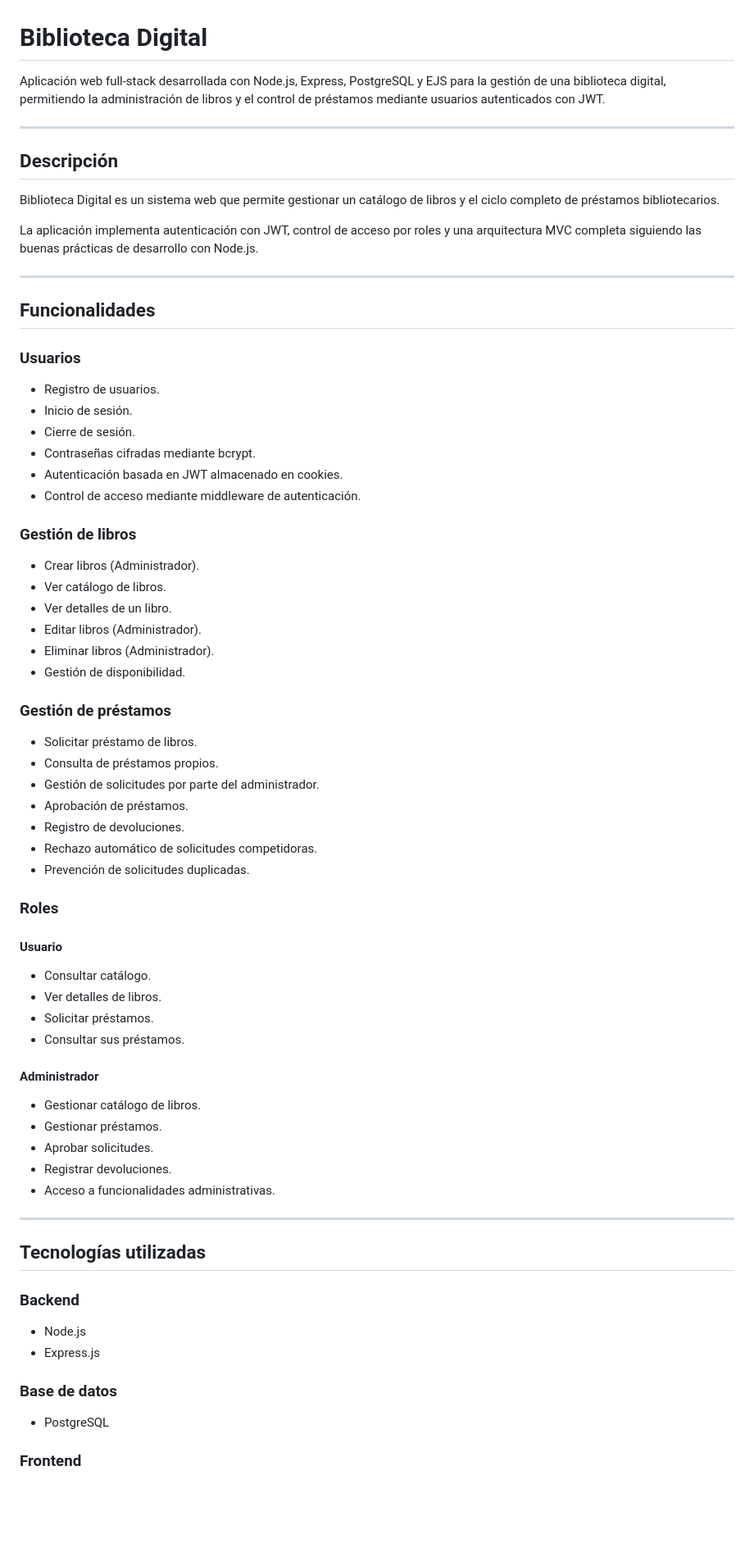
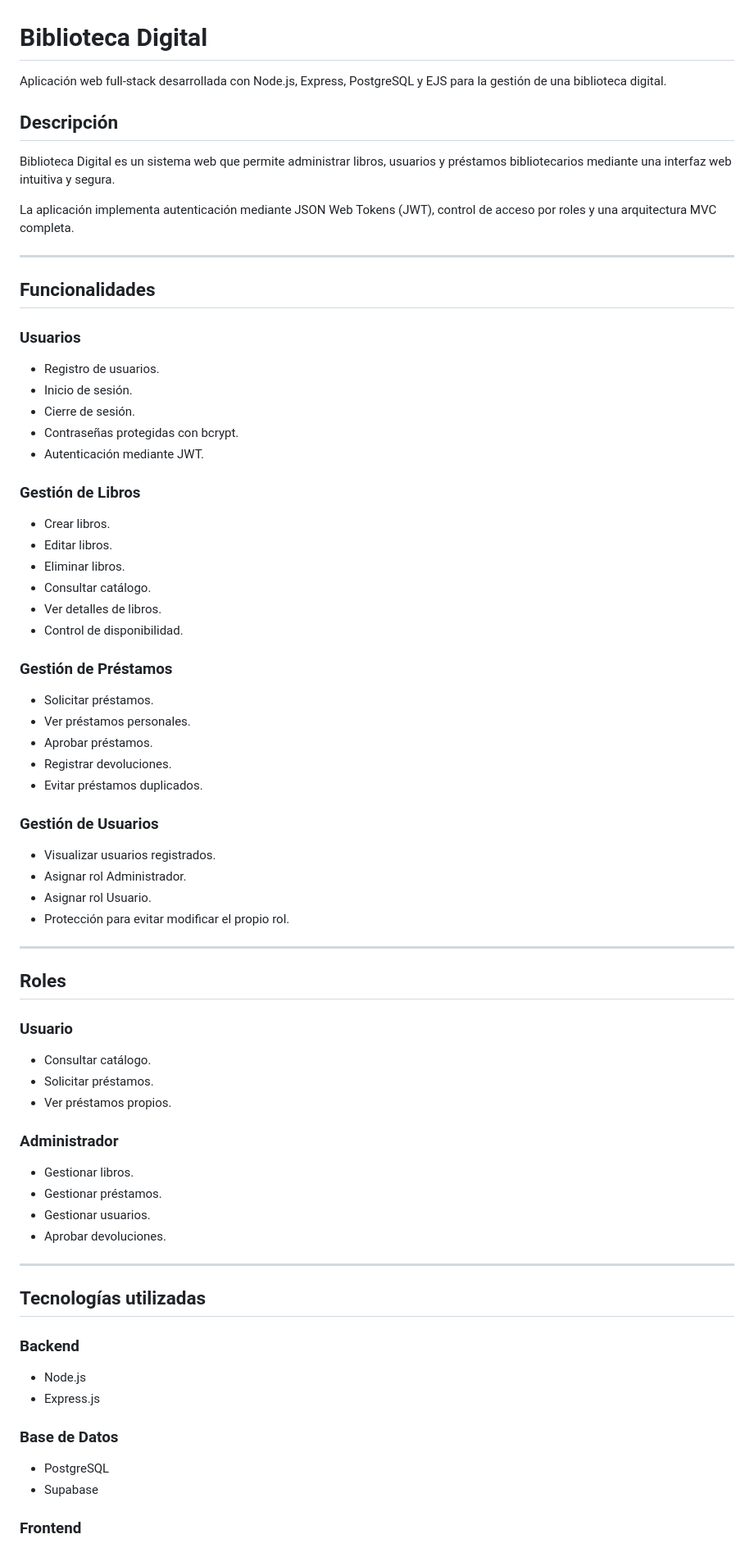
Before and after one commit to YiruZ3898/biblioteca-digital-nodejs, a Markdown page: README.md, the part around one of its changes. Shown at 82% size. GitHub-like rendering; blank space fills up the shorter version.

```diff
--- a/README.md
+++ b/README.md
@@ -1,14 +1,12 @@
 # Biblioteca Digital
 
-Aplicación web full-stack desarrollada con Node.js, Express, PostgreSQL y EJS para la gestión de una biblioteca digital, permitiendo la administración de libros y el control de préstamos mediante usuarios autenticados con JWT.
-
----
+Aplicación web full-stack desarrollada con Node.js, Express, PostgreSQL y EJS para la gestión de una biblioteca digital.
 
 ## Descripción
 
-Biblioteca Digital es un sistema web que permite gestionar un catálogo de libros y el ciclo completo de préstamos bibliotecarios.
+Biblioteca Digital es un sistema web que permite administrar libros, usuarios y préstamos bibliotecarios mediante una interfaz web intuitiva y segura.
 
-La aplicación implementa autenticación con JWT, control de acceso por roles y una arquitectura MVC completa siguiendo las buenas prácticas de desarrollo con Node.js.
+La aplicación implementa autenticación mediante JSON Web Tokens (JWT), control de acceso por roles y una arquitectura MVC completa.
 
 ---
 
@@ -19,45 +17,49 @@ La aplicación implementa autenticación con JWT, control de acceso por roles y
 - Registro de usuarios.
 - Inicio de sesión.
 - Cierre de sesión.
-- Contraseñas cifradas mediante bcrypt.
-- Autenticación basada en JWT almacenado en cookies.
-- Control de acceso mediante middleware de autenticación.
+- Contraseñas protegidas con bcrypt.
+- Autenticación mediante JWT.
 
-### Gestión de libros
+### Gestión de Libros
 
-- Crear libros (Administrador).
-- Ver catálogo de libros.
-- Ver detalles de un libro.
-- Editar libros (Administrador).
-- Eliminar libros (Administrador).
-- Gestión de disponibilidad.
+- Crear libros.
+- Editar libros.
+- Eliminar libros.
+- Consultar catálogo.
+- Ver detalles de libros.
+- Control de disponibilidad.
 
-### Gestión de préstamos
+### Gestión de Préstamos
 
-- Solicitar préstamo de libros.
-- Consulta de préstamos propios.
-- Gestión de solicitudes por parte del administrador.
-- Aprobación de préstamos.
-- Registro de devoluciones.
-- Rechazo automático de solicitudes competidoras.
-- Prevención de solicitudes duplicadas.
+- Solicitar préstamos.
+- Ver préstamos personales.
+- Aprobar préstamos.
+- Registrar devoluciones.
+- Evitar préstamos duplicados.
 
-### Roles
+### Gestión de Usuarios
 
-#### Usuario
+- Visualizar usuarios registrados.
+- Asignar rol Administrador.
+- Asignar rol Usuario.
+- Protección para evitar modificar el propio rol.
+
+---
+
+## Roles
+
+### Usuario
 
 - Consultar catálogo.
-- Ver detalles de libros.
 - Solicitar préstamos.
-- Consultar sus préstamos.
+- Ver préstamos propios.
 
-#### Administrador
+### Administrador
 
-- Gestionar catálogo de libros.
+- Gestionar libros.
 - Gestionar préstamos.
-- Aprobar solicitudes.
-- Registrar devoluciones.
-- Acceso a funcionalidades administrativas.
+- Gestionar usuarios.
+- Aprobar devoluciones.
 
 ---
 
@@ -68,9 +70,10 @@ La aplicación implementa autenticación con JWT, control de acceso por roles y
 - Node.js
 - Express.js
 
-### Base de datos
+### Base de Datos
 
 - PostgreSQL
+- Supabase
 
 ### Frontend
 
```
Also changed, not shown: other parts of README.md (+18 -154 lines), capturas/catalogo.png (added), capturas/inicio.png (added), capturas/prestamos.png (added), capturas/usuarios.png (added).
